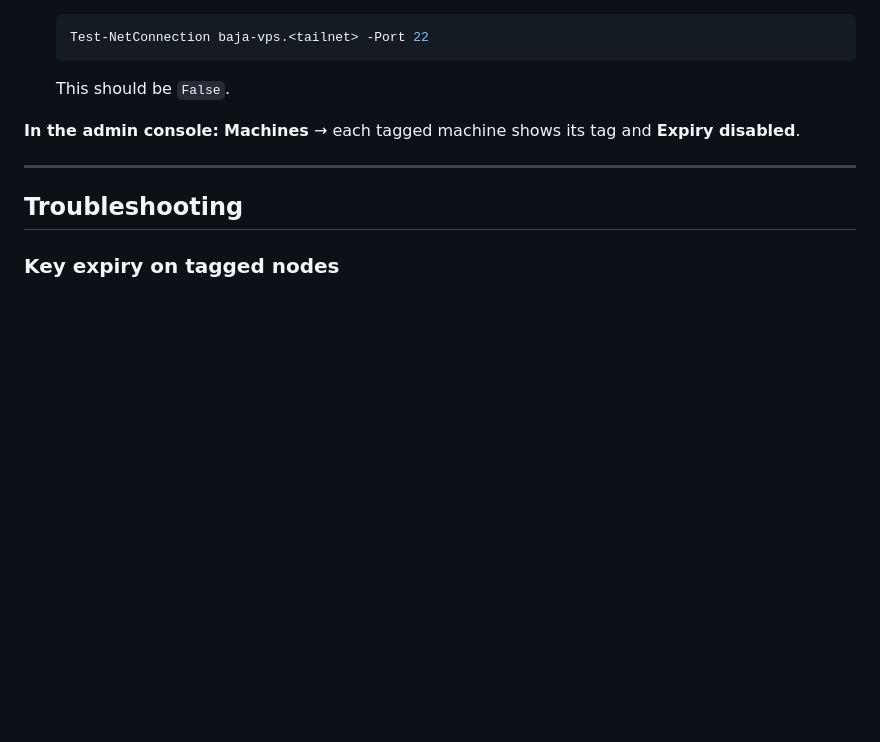
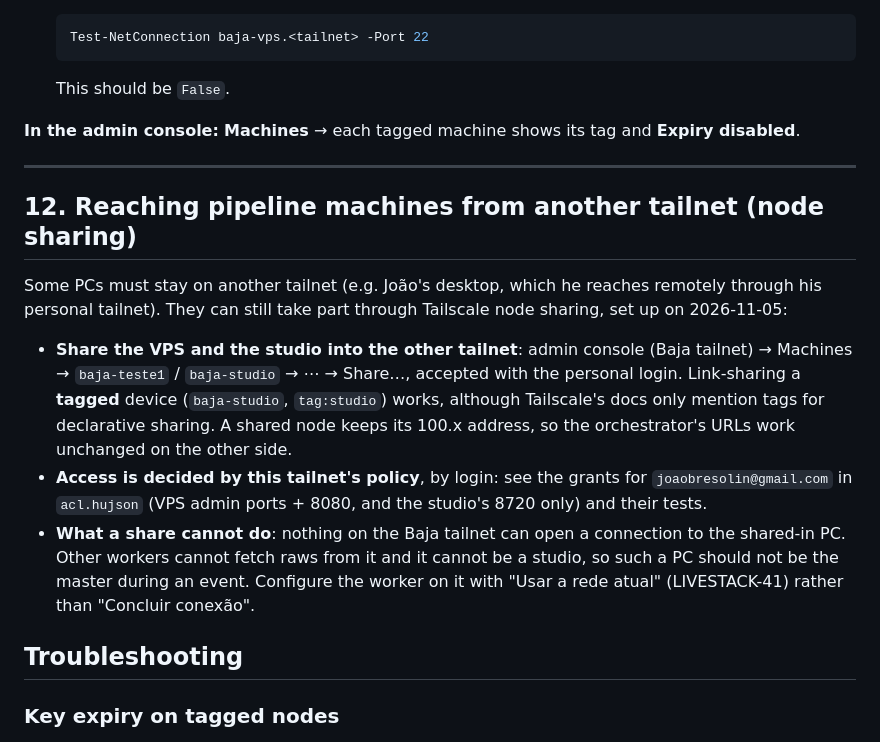
Before and after one commit to jbresolin/baja-video-pipeline, a Markdown page: infra/tailnet/README.md, the part around the change. GitHub-like rendering; blank space fills up the shorter version.

Commit message:
tailnet runbook: node sharing for PCs that stay on another tailnet
Co-Authored-By: Claude Opus 5.5 <noreply@anthropic.com>
Claude-Session: https://claude.ai/code/session_014ELXuZPrx5HdEneCGnFCoR

```diff
--- a/infra/tailnet/README.md
+++ b/infra/tailnet/README.md
@@ -306,6 +306,27 @@ and **Expiry disabled**.
 
 ---
 
+## 12. Reaching pipeline machines from another tailnet (node sharing)
+
+Some PCs must stay on another tailnet (e.g. João's desktop, which he reaches
+remotely through his personal tailnet). They can still take part through
+Tailscale node sharing, set up on 2026-11-05:
+
+* **Share the VPS and the studio into the other tailnet**: admin console
+  (Baja tailnet) → Machines → `baja-teste1` / `baja-studio` → ⋯ → Share…,
+  accepted with the personal login. Link-sharing a **tagged** device
+  (`baja-studio`, `tag:studio`) works, although Tailscale's docs only mention
+  tags for declarative sharing. A shared node keeps its 100.x address, so the
+  orchestrator's URLs work unchanged on the other side.
+* **Access is decided by this tailnet's policy**, by login: see the grants
+  for `joaobresolin@gmail.com` in `acl.hujson` (VPS admin ports + 8080, and
+  the studio's 8720 only) and their tests.
+* **What a share cannot do**: nothing on the Baja tailnet can open a
+  connection to the shared-in PC. Other workers cannot fetch raws from it
+  and it cannot be a studio, so such a PC should not be the master during an
+  event. Configure the worker on it with "Usar a rede atual" (LIVESTACK-41)
+  rather than "Concluir conexão".
+
 ## Troubleshooting
 
 ### Key expiry on tagged nodes
```
